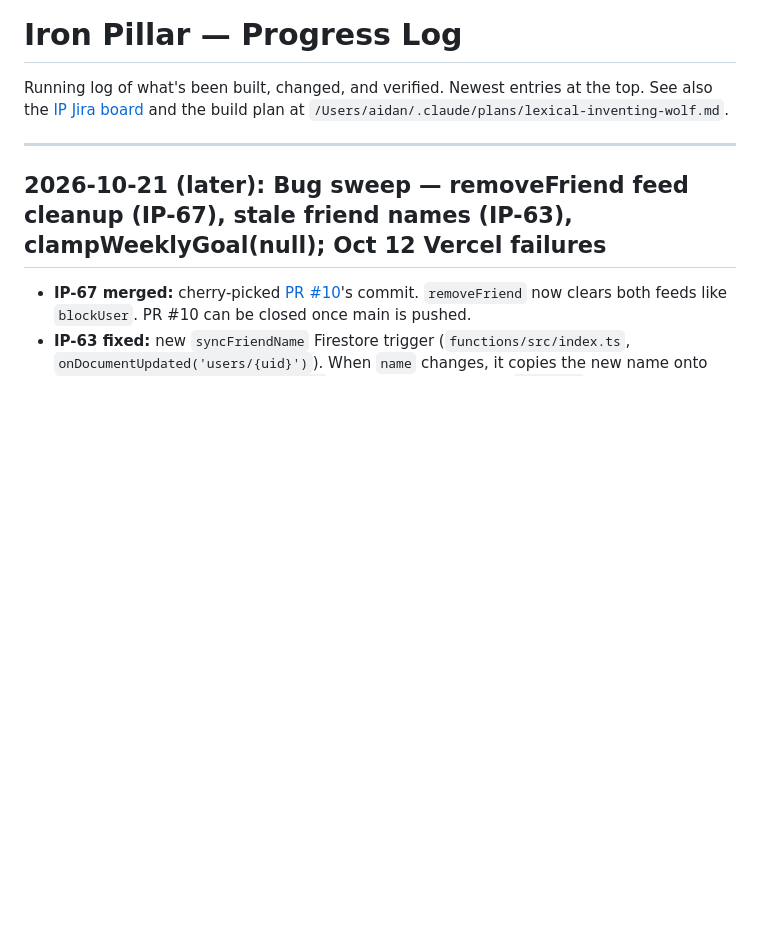
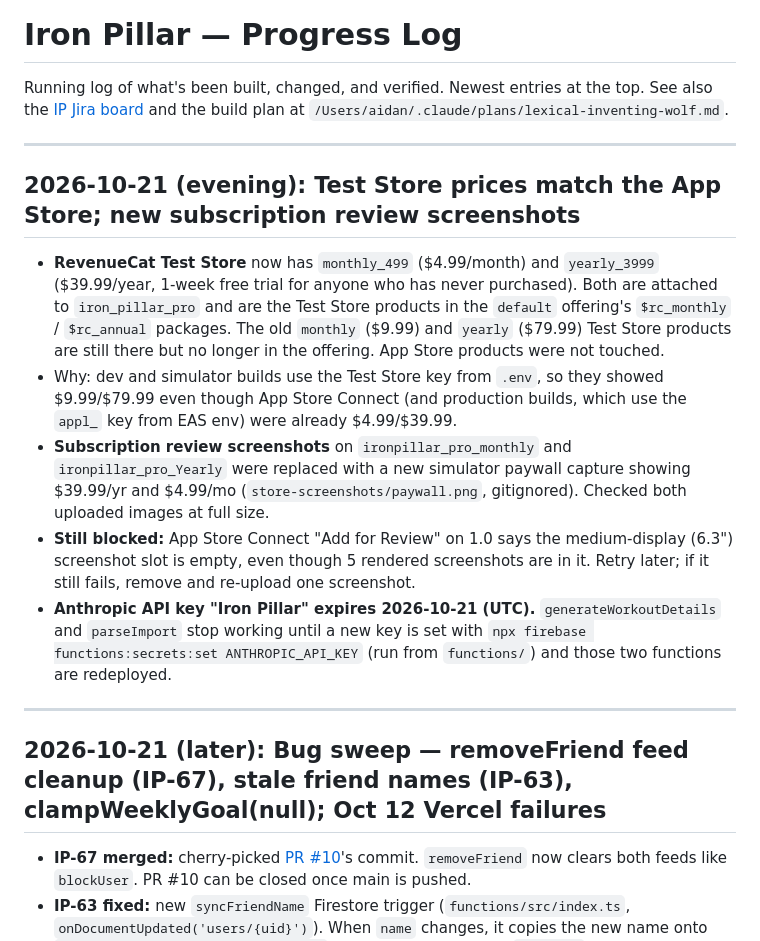
Before and after one commit to a1080p/IronPillar, a Markdown page: Progress.md, the part around the change. Rendered like a GitHub page; blank space fills up the shorter version.

Commit message:
Log Test Store price fix and new subscription review screenshots
Co-Authored-By: Claude Opus 5.5 <noreply@anthropic.com>

```diff
--- a/Progress.md
+++ b/Progress.md
@@ -1,6 +1,16 @@
 # Iron Pillar — Progress Log
 
 Running log of what's been built, changed, and verified. Newest entries at the top. See also the [IP Jira board](https://studiogreatt.atlassian.net/browse/IP) and the build plan at `/Users/aidan/.claude/plans/lexical-inventing-wolf.md`.
+
+---
+
+## 2026-10-21 (evening): Test Store prices match the App Store; new subscription review screenshots
+
+- **RevenueCat Test Store** now has `monthly_499` ($4.99/month) and `yearly_3999` ($39.99/year, 1-week free trial for anyone who has never purchased). Both are attached to `iron_pillar_pro` and are the Test Store products in the `default` offering's `$rc_monthly` / `$rc_annual` packages. The old `monthly` ($9.99) and `yearly` ($79.99) Test Store products are still there but no longer in the offering. App Store products were not touched.
+- Why: dev and simulator builds use the Test Store key from `.env`, so they showed $9.99/$79.99 even though App Store Connect (and production builds, which use the `appl_` key from EAS env) were already $4.99/$39.99.
+- **Subscription review screenshots** on `ironpillar_pro_monthly` and `ironpillar_pro_Yearly` were replaced with a new simulator paywall capture showing $39.99/yr and $4.99/mo (`store-screenshots/paywall.png`, gitignored). Checked both uploaded images at full size.
+- **Still blocked:** App Store Connect "Add for Review" on 1.0 says the medium-display (6.3") screenshot slot is empty, even though 5 rendered screenshots are in it. Retry later; if it still fails, remove and re-upload one screenshot.
+- **Anthropic API key "Iron Pillar" expires 2026-10-21 (UTC).** `generateWorkoutDetails` and `parseImport` stop working until a new key is set with `npx firebase functions:secrets:set ANTHROPIC_API_KEY` (run from `functions/`) and those two functions are redeployed.
 
 ---
 
```
